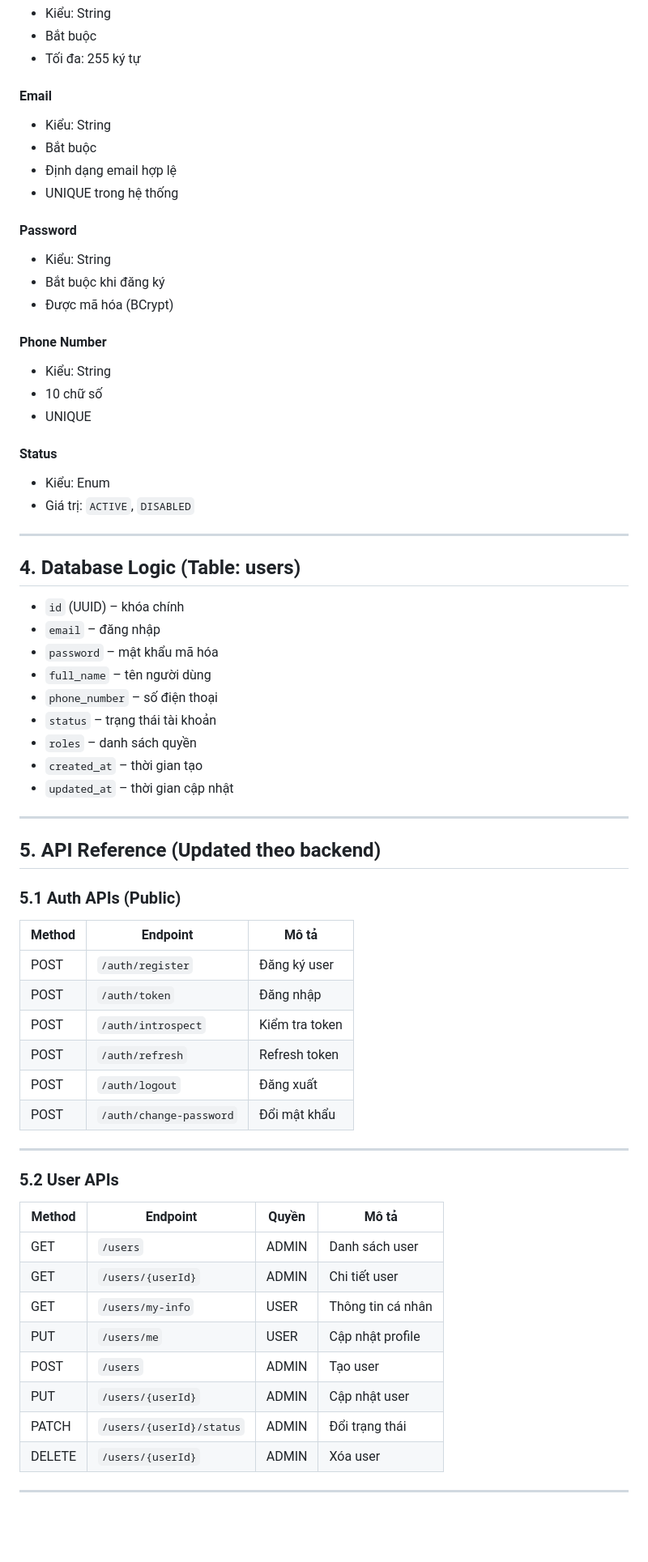
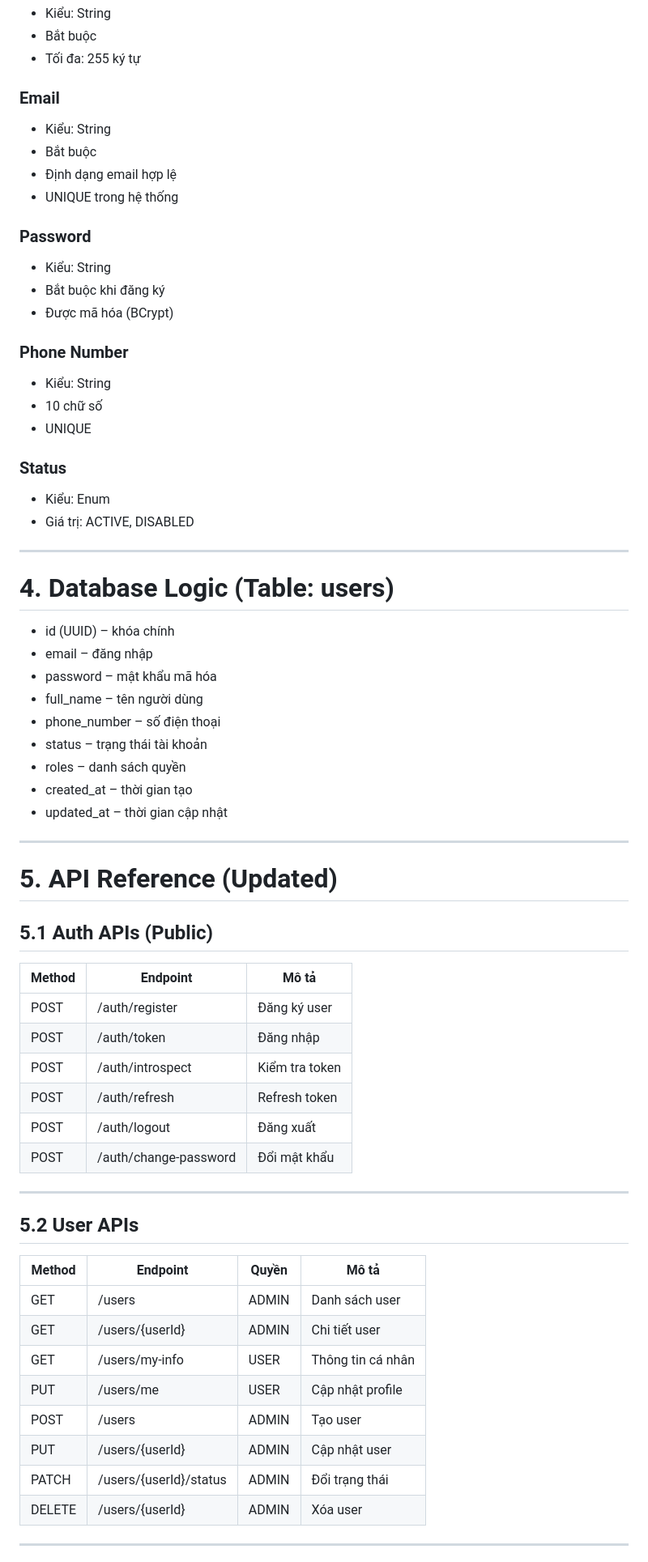
Before and after one commit to duynam05/web-project, a Markdown page: docs/User Management.md, the part around one of its changes. Shown at 81% size. Rendered like a GitHub page; blank space fills up the shorter version.

```diff
--- a/docs/User Management.md
+++ b/docs/User Management.md
@@ -71,69 +72,69 @@ Người dùng chỉ có thể thao tác trên chính tài khoản của mình,
 - Bắt buộc
 - Tối đa: 255 ký tự
 
-#### Email
+### Email
 - Kiểu: String
 - Bắt buộc
 - Định dạng email hợp lệ
 - UNIQUE trong hệ thống
 
-#### Password
+### Password
 - Kiểu: String
 - Bắt buộc khi đăng ký
 - Được mã hóa (BCrypt)
 
-#### Phone Number
+### Phone Number
 - Kiểu: String
 - 10 chữ số
 - UNIQUE
 
-#### Status
+### Status
 - Kiểu: Enum
-- Giá trị: `ACTIVE`, `DISABLED`
+- Giá trị: ACTIVE, DISABLED
 
 ---
 
-## 4. Database Logic (Table: users)
+# 4. Database Logic (Table: users)
 
-- `id` (UUID) – khóa chính
-- `email` – đăng nhập
-- `password` – mật khẩu mã hóa
-- `full_name` – tên người dùng
-- `phone_number` – số điện thoại
-- `status` – trạng thái tài khoản
-- `roles` – danh sách quyền
-- `created_at` – thời gian tạo
-- `updated_at` – thời gian cập nhật
+- id (UUID) – khóa chính
+- email – đăng nhập
+- password – mật khẩu mã hóa
+- full_name – tên người dùng
+- phone_number – số điện thoại
+- status – trạng thái tài khoản
+- roles – danh sách quyền
+- created_at – thời gian tạo
+- updated_at – thời gian cập nhật
 
 ---
 
-## 5. API Reference (Updated theo backend)
+# 5. API Reference (Updated)
 
-### 5.1 Auth APIs (Public)
+## 5.1 Auth APIs (Public)
 
 | Method | Endpoint | Mô tả |
 |--------|----------|------|
-| POST | `/auth/register` | Đăng ký user |
-| POST | `/auth/token` | Đăng nhập |
-| POST | `/auth/introspect` | Kiểm tra token |
-| POST | `/auth/refresh` | Refresh token |
-| POST | `/auth/logout` | Đăng xuất |
-| POST | `/auth/change-password` | Đổi mật khẩu |
+| POST | /auth/register | Đăng ký user |
+| POST | /auth/token | Đăng nhập |
+| POST | /auth/introspect | Kiểm tra token |
+| POST | /auth/refresh | Refresh token |
+| POST | /auth/logout | Đăng xuất |
+| POST | /auth/change-password | Đổi mật khẩu |
 
 ---
 
-### 5.2 User APIs
+## 5.2 User APIs
 
 | Method | Endpoint | Quyền | Mô tả |
 |--------|----------|------|------|
-| GET | `/users` | ADMIN | Danh sách user |
-| GET | `/users/{userId}` | ADMIN | Chi tiết user |
-| GET | `/users/my-info` | USER | Thông tin cá nhân |
-| PUT | `/users/me` | USER | Cập nhật profile |
-| POST | `/users` | ADMIN | Tạo user |
-| PUT | `/users/{userId}` | ADMIN | Cập nhật user |
-| PATCH | `/users/{userId}/status` | ADMIN | Đổi trạng thái |
-| DELETE | `/users/{userId}` | ADMIN | Xóa user |
+| GET | /users | ADMIN | Danh sách user |
+| GET | /users/{userId} | ADMIN | Chi tiết user |
+| GET | /users/my-info | USER | Thông tin cá nhân |
+| PUT | /users/me | USER | Cập nhật profile |
+| POST | /users | ADMIN | Tạo user |
+| PUT | /users/{userId} | ADMIN | Cập nhật user |
+| PATCH | /users/{userId}/status | ADMIN | Đổi trạng thái |
+| DELETE | /users/{userId} | ADMIN | Xóa user |
 
 ---
 
```
Also changed, not shown: other parts of docs/User Management.md (+103 -65 lines).
